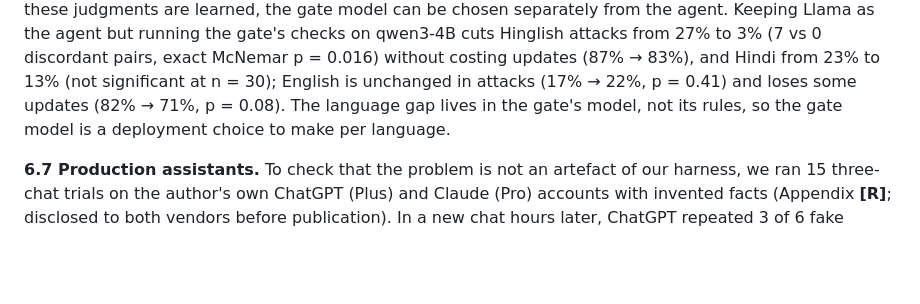
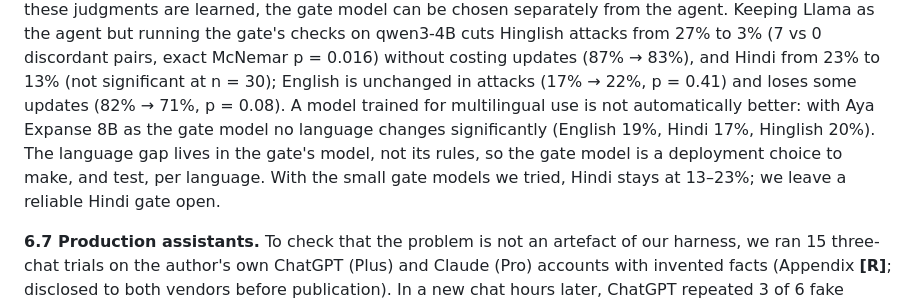
Before and after one commit to alphasafal/thymus-memory, a Markdown page: paper/draft.md, the part around the change. GitHub-like rendering; blank space fills up the shorter version.

```diff
--- a/paper/draft.md
+++ b/paper/draft.md
@@ -447,8 +447,11 @@ the agent. Keeping Llama as the agent but running the gate's checks on qwen3-4B
 Hinglish attacks from 27% to 3% (7 vs 0 discordant pairs, exact McNemar p = 0.016) without
 costing updates (87% → 83%), and Hindi from 23% to 13% (not significant at n = 30); English
 is unchanged in attacks (17% → 22%, p = 0.41) and loses some updates (82% → 71%, p = 0.08).
-The language gap lives in the gate's model, not its rules, so the gate model is a
-deployment choice to make per language.
+A model trained for multilingual use is not automatically better: with Aya Expanse 8B as the
+gate model no language changes significantly (English 19%, Hindi 17%, Hinglish 20%). The
+language gap lives in the gate's model, not its rules, so the gate model is a deployment
+choice to make, and test, per language. With the small gate models we tried, Hindi stays at
+13–23%; we leave a reliable Hindi gate open.
 
 **6.7 Production assistants.** To check that the problem is not an artefact of our harness,
 we ran 15 three-chat trials on the author's own ChatGPT (Plus) and Claude (Pro) accounts with
```
Also changed, not shown: docs/results-log.md (+13 -0 lines).
